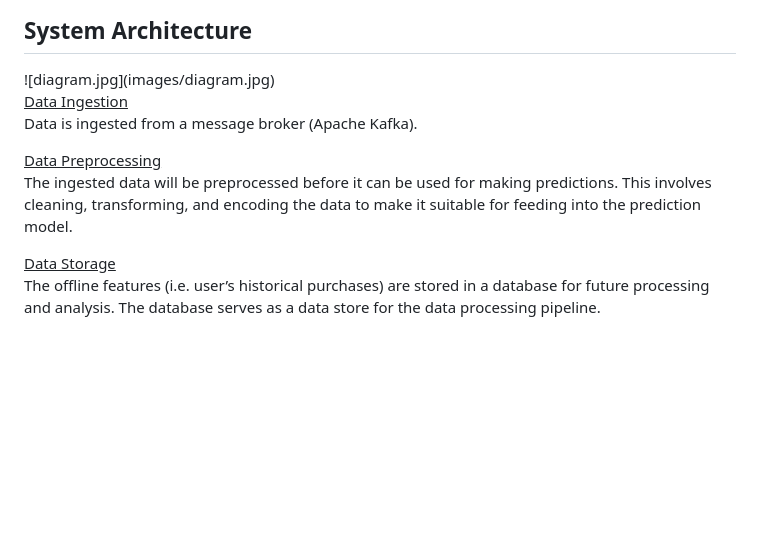
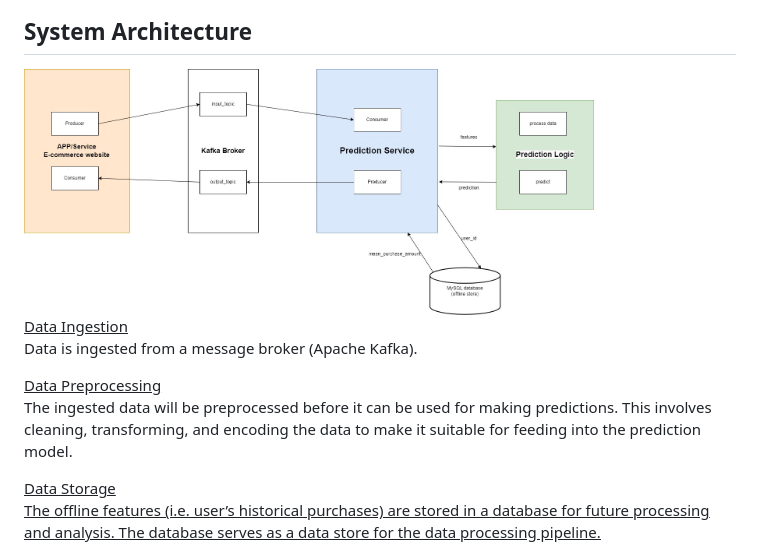
Before and after one commit to Nesher123/Real-Time-Predictive-Model-Pipeline, a Markdown page: README.md, the part around one of its changes. GitHub-like rendering; blank space fills up the shorter version.

```diff
--- a/README.md
+++ b/README.md
@@ -15,6 +16,6 @@ machine learning model, and send the predictions to the Kafka `output_topic_name
 
 <h2>System Architecture</h2>
-![diagram.jpg](images/diagram.jpg)
+<img src="./images/diagram.jpg" alt="diagram" width="80%" height="80%"/>
 
 <u>Data Ingestion</u><br>
 Data is ingested from a message broker (Apache Kafka).
@@ -22,7 +23,7 @@ Data is ingested from a message broker (Apache Kafka).
 <u>Data Preprocessing</u><br>
 The ingested data will be preprocessed before it can be used for making predictions. This involves cleaning, transforming, and encoding the data to make it suitable for feeding into the prediction model.
 
-<u>Data Storage</u><br>
+<u>Data Storage<u><br>
 The offline features (i.e. user’s historical purchases) are stored in a database for future processing and analysis. The database serves as a data store for the data processing pipeline.
 
 <u>Model Training</u><br>
```
Also changed, not shown: other parts of README.md (+2 -1 lines).
